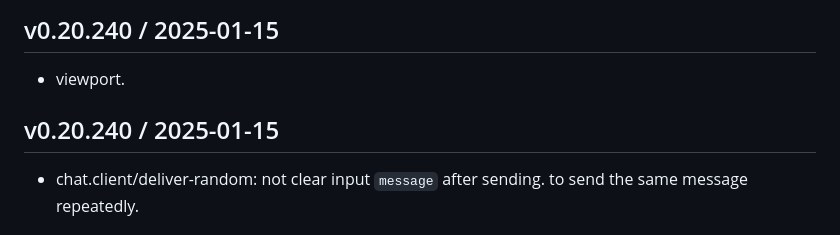
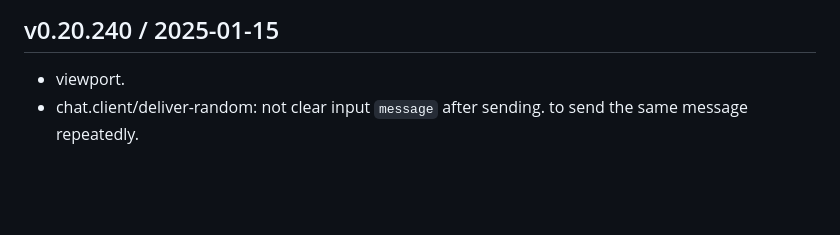
Before and after one commit to hkimjp/micro-x, a Markdown page: CHANGELOG.md, the part around the change. GitHub-like rendering; blank space fills up the shorter version.

Commit message:
git flow init again on m1

```diff
--- a/CHANGELOG.md
+++ b/CHANGELOG.md
@@ -16,9 +16,6 @@
 ## v0.20.240 / 2025-01-15
 
 - viewport.
-
-## v0.20.240 / 2025-01-15
-
 - chat.client/deliver-random: not clear input `message` after sending.
   to send the same message repeatedly.
 
```
